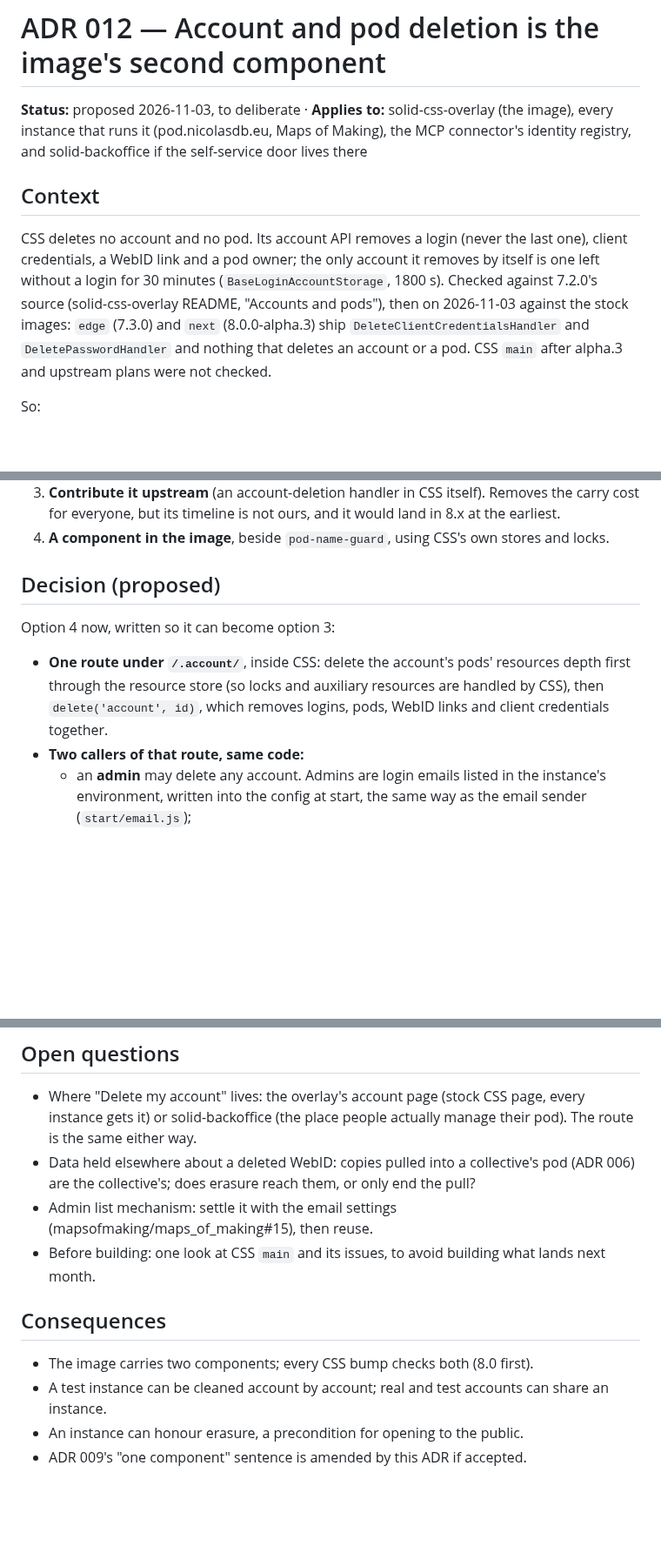
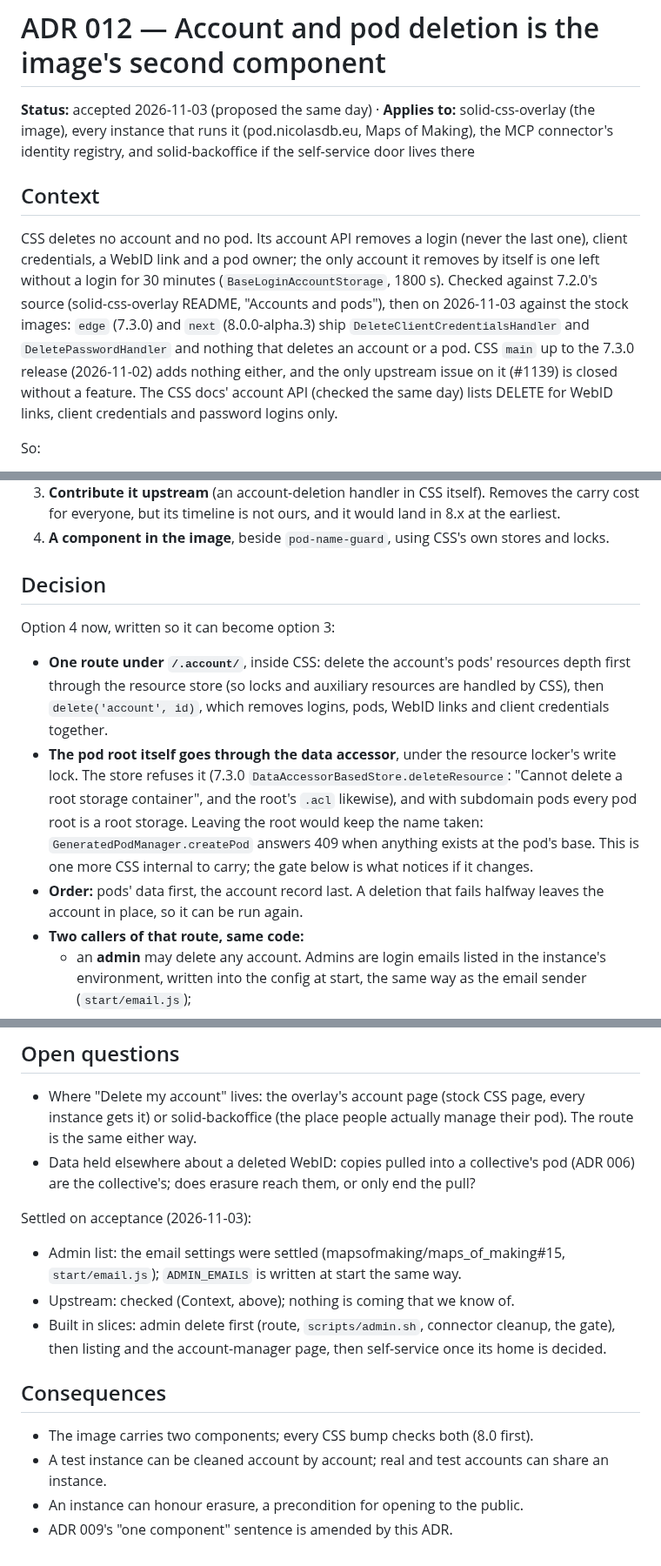
Before and after one commit to nicolasdb/solid-kit, a Markdown page: docs/adr/012-account-and-pod-deletion-is-a-component.md, 3 parts joined by grey strips. Shown at 87% size. GitHub-like rendering; blank space fills up the shorter version.

Commit message:
ADR 012 accepted: root deletion via the data accessor
The store refuses to delete a root storage container, and createPod answers
409 while anything sits at the pod base, so the root goes through the data
accessor under the write lock. Upstream re-checked up to 7.3.0; admin list
settled by the email settings. Amends ADR 009's one-component sentence.

Co-Authored-By: Claude Opus 5.5 <noreply@anthropic.com>

```diff
--- a/docs/adr/012-account-and-pod-deletion-is-a-component.md
+++ b/docs/adr/012-account-and-pod-deletion-is-a-component.md
@@ -1,6 +1,6 @@
 # ADR 012 — Account and pod deletion is the image's second component
 
-**Status:** proposed 2026-11-03, to deliberate · **Applies to:** solid-css-overlay
+**Status:** accepted 2026-11-03 (proposed the same day) · **Applies to:** solid-css-overlay
 (the image), every instance that runs it (pod.nicolasdb.eu, Maps of Making),
 the MCP connector's identity registry, and solid-backoffice if the
 self-service door lives there
@@ -14,8 +14,10 @@ account it removes by itself is one left without a login for 30 minutes
 (solid-css-overlay README, "Accounts and pods"), then on 2026-11-03 against
 the stock images: `edge` (7.3.0) and `next` (8.0.0-alpha.3) ship
 `DeleteClientCredentialsHandler` and `DeletePasswordHandler` and nothing that
-deletes an account or a pod. CSS `main` after alpha.3 and upstream plans were
-not checked.
+deletes an account or a pod. CSS `main` up to the 7.3.0 release (2026-11-02)
+adds nothing either, and the only upstream issue on it (#1139) is closed
+without a feature. The CSS docs' account API (checked the same day) lists
+DELETE for WebID links, client credentials and password logins only.
 
 So:
 - a pod name, once taken, stays taken, and every test round burns names;
@@ -45,7 +47,7 @@ Tracked in solid-css-overlay#17; its agreed shape is that repo's
 4. **A component in the image**, beside `pod-name-guard`, using CSS's own
    stores and locks.
 
-## Decision (proposed)
+## Decision
 
 Option 4 now, written so it can become option 3:
 
@@ -53,6 +55,16 @@ Option 4 now, written so it can become option 3:
   resources depth first through the resource store (so locks and auxiliary
   resources are handled by CSS), then `delete('account', id)`, which removes
   logins, pods, WebID links and client credentials together.
+- **The pod root itself goes through the data accessor**, under the
+  resource locker's write lock. The store refuses it (7.3.0
+  `DataAccessorBasedStore.deleteResource`: "Cannot delete a root storage
+  container", and the root's `.acl` likewise), and with subdomain pods every
+  pod root is a root storage. Leaving the root would keep the name taken:
+  `GeneratedPodManager.createPod` answers 409 when anything exists at the
+  pod's base. This is one more CSS internal to carry; the gate below is
+  what notices if it changes.
+- **Order:** pods' data first, the account record last. A deletion that
+  fails halfway leaves the account in place, so it can be run again.
 - **Two callers of that route, same code:**
   - an **admin** may delete any account. Admins are login emails listed in
     the instance's environment, written into the config at start, the same
@@ -80,10 +92,14 @@ Option 4 now, written so it can become option 3:
 - Data held elsewhere about a deleted WebID: copies pulled into a
   collective's pod (ADR 006) are the collective's; does erasure reach them,
   or only end the pull?
-- Admin list mechanism: settle it with the email settings
-  (mapsofmaking/maps_of_making#15), then reuse.
-- Before building: one look at CSS `main` and its issues, to avoid building
-  what lands next month.
+
+Settled on acceptance (2026-11-03):
+- Admin list: the email settings were settled (mapsofmaking/maps_of_making#15,
+  `start/email.js`); `ADMIN_EMAILS` is written at start the same way.
+- Upstream: checked (Context, above); nothing is coming that we know of.
+- Built in slices: admin delete first (route, `scripts/admin.sh`, connector
+  cleanup, the gate), then listing and the account-manager page, then
+  self-service once its home is decided.
 
 ## Consequences
 
@@ -91,4 +107,4 @@ Option 4 now, written so it can become option 3:
 - A test instance can be cleaned account by account; real and test accounts
   can share an instance.
 - An instance can honour erasure, a precondition for opening to the public.
-- ADR 009's "one component" sentence is amended by this ADR if accepted.
+- ADR 009's "one component" sentence is amended by this ADR.
```
Also changed, not shown: docs/adr/009-css-instance-is-a-skin-over-stock.md (+1 -0 lines).
